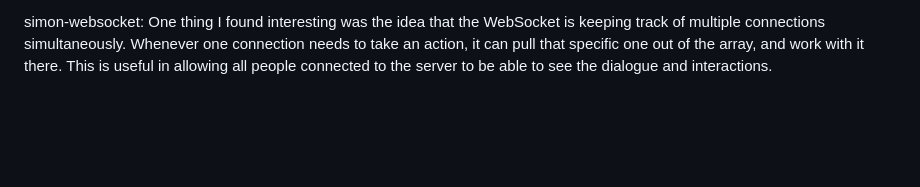
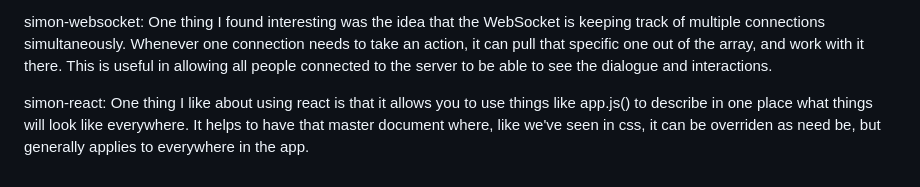
Before and after one commit to crwoffinden/startup, a Markdown page: README.md, the part around the change. GitHub-like rendering; blank space fills up the shorter version.

```diff
--- a/README.md
+++ b/README.md
@@ -49,3 +49,5 @@ simon-db: One thing I learned was the idea of creating an object id in databases
 simon-login: One interesting thing I found with this part of the code is the use of the email related to the authtoken, not just for login, but to also fetch the scores for the player. In doing this, it allows you to utilize the authtoken to get the user specific data that only the user should be able to see, making it all the more valuable. It is an extremely powerful tool that will be necessary to get anything belonging to the user in the database.
 
 simon-websocket: One thing I found interesting was the idea that the WebSocket is keeping track of multiple connections simultaneously. Whenever one connection needs to take an action, it can pull that specific one out of the array, and work with it there. This is useful in allowing all people connected to the server to be able to see the dialogue and interactions.
+
+simon-react: One thing I like about using react is that it allows you to use things like app.js() to describe in one place what things will look like everywhere. It helps to have that master document where, like we've seen in css, it can be overriden as need be, but generally applies to everywhere in the app.
```
